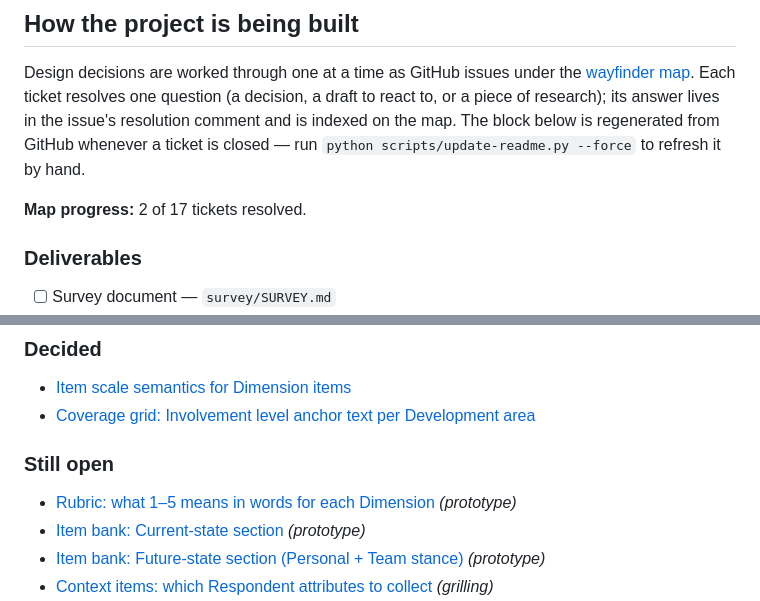
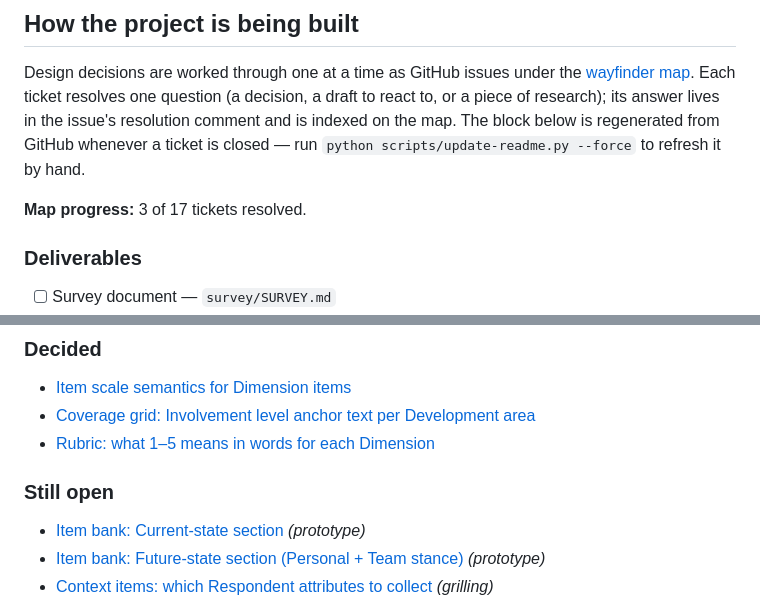
Before and after one commit to AndrewGodlewsky/AI-Dev-Survey, a Markdown page: README.md, 2 parts joined by grey strips. Drawn GitHub-style.

```diff
--- a/README.md
+++ b/README.md
@@ -53,7 +53,7 @@ is regenerated from GitHub whenever a ticket is closed — run
 
 <!-- progress:start -->
 
-**Map progress:** 2 of 17 tickets resolved.
+**Map progress:** 3 of 17 tickets resolved.
 
 ### Deliverables
 
@@ -68,10 +68,10 @@ is regenerated from GitHub whenever a ticket is closed — run
 
 - [Item scale semantics for Dimension items](https://github.com/AndrewGodlewsky/AI-Dev-Survey/issues/2)
 - [Coverage grid: Involvement level anchor text per Development area](https://github.com/AndrewGodlewsky/AI-Dev-Survey/issues/3)
+- [Rubric: what 1–5 means in words for each Dimension](https://github.com/AndrewGodlewsky/AI-Dev-Survey/issues/4)
 
 ### Still open
 
-- [Rubric: what 1–5 means in words for each Dimension](https://github.com/AndrewGodlewsky/AI-Dev-Survey/issues/4) _(prototype)_
 - [Item bank: Current-state section](https://github.com/AndrewGodlewsky/AI-Dev-Survey/issues/5) _(prototype)_
 - [Item bank: Future-state section (Personal + Team stance)](https://github.com/AndrewGodlewsky/AI-Dev-Survey/issues/6) _(prototype)_
 - [Context items: which Respondent attributes to collect](https://github.com/AndrewGodlewsky/AI-Dev-Survey/issues/7) _(grilling)_
```
Also changed, not shown: rubric/dimension-levels.md (added, +93 -0 lines).
